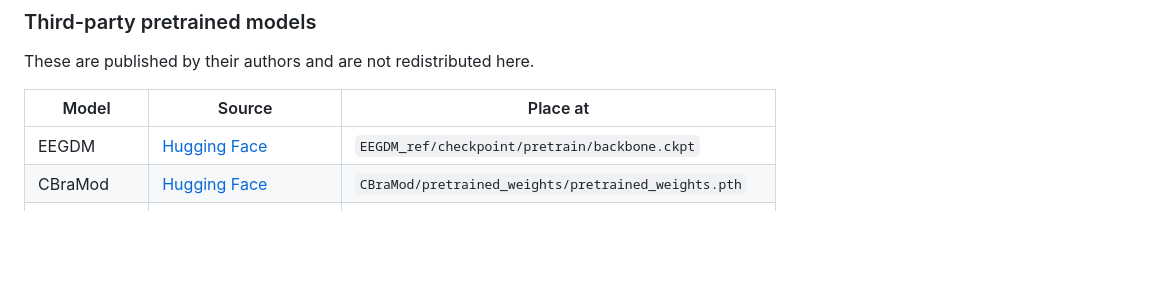
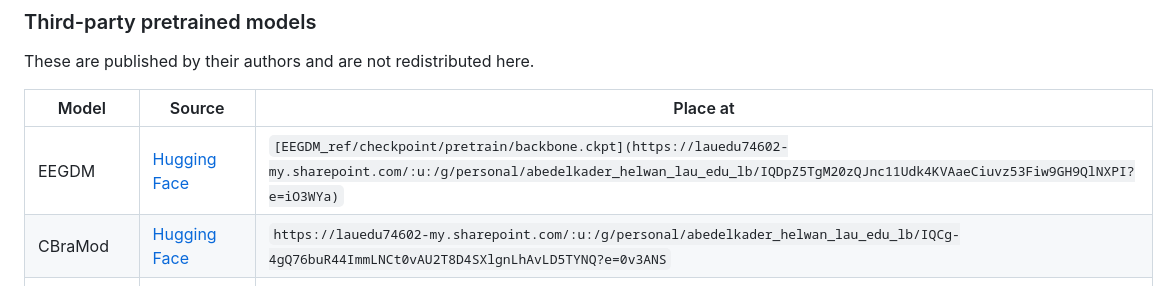
Before and after one commit to AbdulkaderHelwan/Diff-EEG-V2, a Markdown page: benchmarking2/README.md, the part around the change. Rendered like a GitHub page; blank space fills up the shorter version.

Commit message:
Update links for EEGDM and CBraMod models

```diff
--- a/benchmarking2/README.md
+++ b/benchmarking2/README.md
@@ -54,8 +54,8 @@ These are published by their authors and are not redistributed here.
 
 | Model | Source | Place at |
 |---|---|---|
-| EEGDM | [Hugging Face](https://huggingface.co/jhpuah/eegdm) | `EEGDM_ref/checkpoint/pretrain/backbone.ckpt` |
-| CBraMod | [Hugging Face](https://huggingface.co/weighting666/CBraMod) | `CBraMod/pretrained_weights/pretrained_weights.pth` |
+| EEGDM | [Hugging Face](https://huggingface.co/jhpuah/eegdm) | `[EEGDM_ref/checkpoint/pretrain/backbone.ckpt](https://lauedu74602-my.sharepoint.com/:u:/g/personal/abedelkader_helwan_lau_edu_lb/IQDpZ5TgM20zQJnc11Udk4KVAaeCiuvz53Fiw9GH9QlNXPI?e=iO3WYa)` |
+| CBraMod | [Hugging Face](https://huggingface.co/weighting666/CBraMod) | `https://lauedu74602-my.sharepoint.com/:u:/g/personal/abedelkader_helwan_lau_edu_lb/IQCg-4gQ76buR44ImmLNCt0vAU2T8D4SXlgnLhAvLD5TYNQ?e=0v3ANS` |
 | EEGMamba | [Hugging Face](https://huggingface.co/weighting666/EEGMamba) | `EEGMamba/pretrained_weights/pretrained_EEGMamba.pth` |
 | BIOT, LaBraM | included in their repositories | fetched by `setup_third_party.sh` |
 
```
